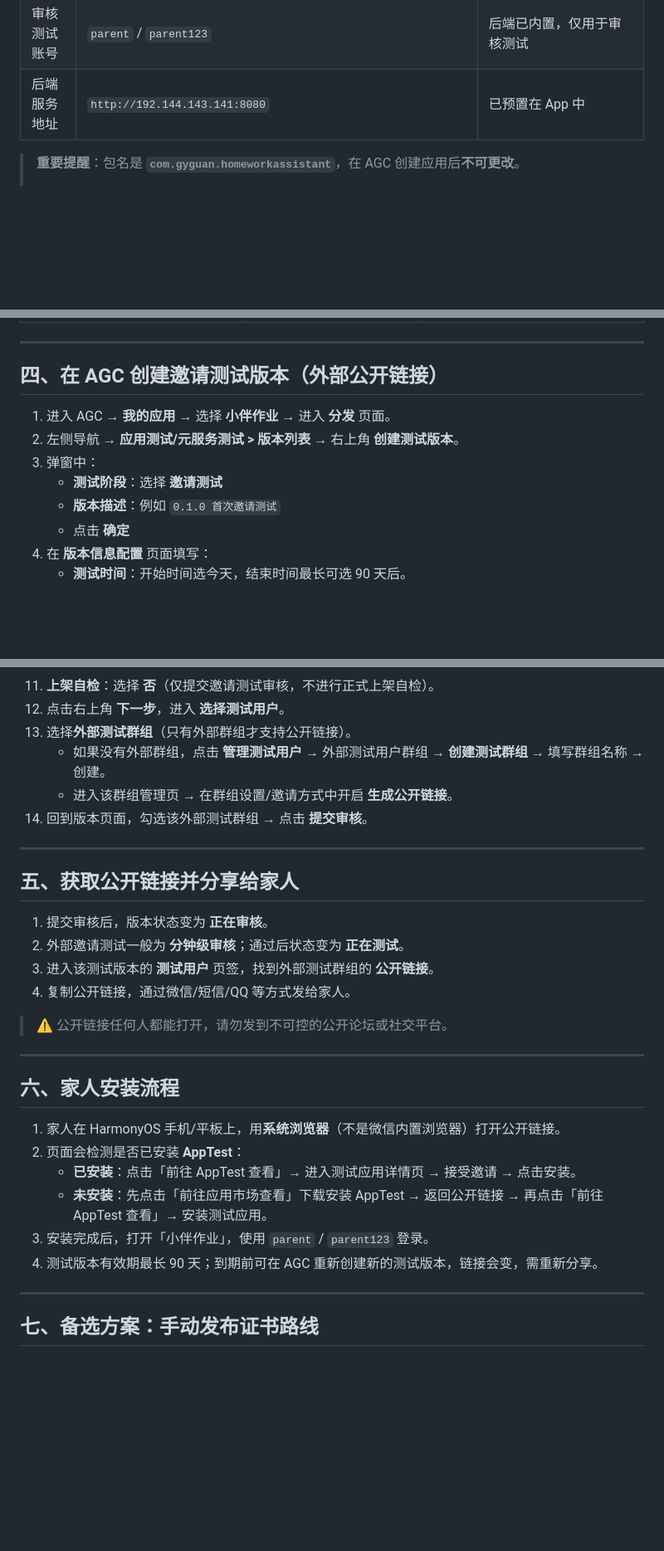
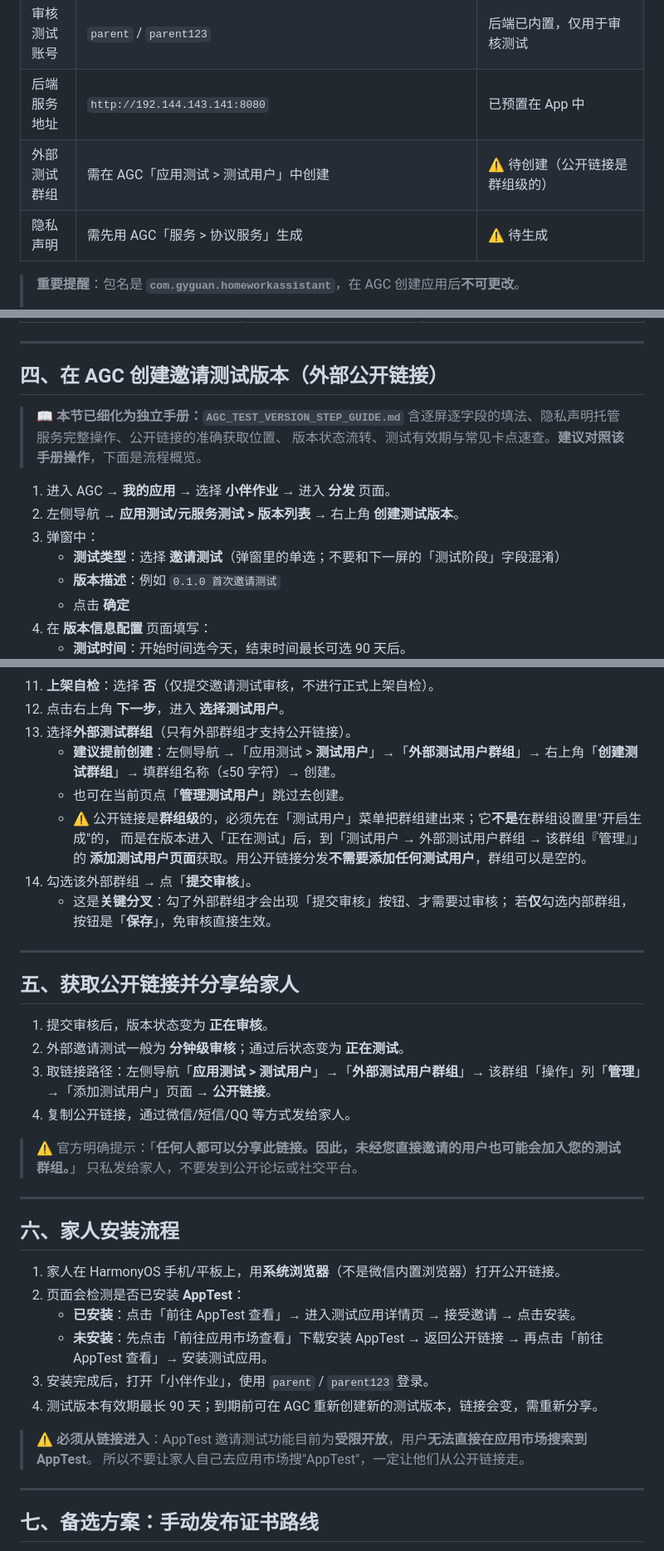
Before and after one commit to gyguan/harmonyos-homework-assistant, a Markdown page: store-assets/AGC_INVITE_TEST_GUIDE.md, 3 parts joined by grey strips. Shown at 83% size. Rendered like a GitHub page; blank space fills up the shorter version.

```diff
--- a/store-assets/AGC_INVITE_TEST_GUIDE.md
+++ b/store-assets/AGC_INVITE_TEST_GUIDE.md
@@ -23,6 +23,8 @@
 | 应用包 | `D:\code\harmonyos-homework-assistant\build\outputs\default\harmonyos-homework-assistant-default-signed.app` | ✅ 已构建 |
 | 审核测试账号 | `parent` / `parent123` | 后端已内置，仅用于审核测试 |
 | 后端服务地址 | `http://192.144.143.141:8080` | 已预置在 App 中 |
+| 外部测试群组 | 需在 AGC「应用测试 > 测试用户」中创建 | ⚠️ 待创建（公开链接是群组级的） |
+| 隐私声明 | 需先用 AGC「服务 > 协议服务」生成 | ⚠️ 待生成 |
 
 > **重要提醒**：包名是 **`com.gyguan.homeworkassistant`**，在 AGC 创建应用后**不可更改**。
 >
@@ -110,10 +112,14 @@ DevEco Studio 默认安装带**中文语言包**，菜单显示的是中文，
 
 ## 四、在 AGC 创建邀请测试版本（外部公开链接）
 
+> 📖 **本节已细化为独立手册：`AGC_TEST_VERSION_STEP_GUIDE.md`**
+> 含逐屏逐字段的填法、隐私声明托管服务完整操作、公开链接的准确获取位置、
+> 版本状态流转、测试有效期与常见卡点速查。**建议对照该手册操作**，下面是流程概览。
+
 1. 进入 AGC → **我的应用** → 选择 **小伴作业** → 进入 **分发** 页面。
 2. 左侧导航 → **应用测试/元服务测试 > 版本列表** → 右上角 **创建测试版本**。
 3. 弹窗中：
-   - **测试阶段**：选择 **邀请测试**
+   - **测试类型**：选择 **邀请测试**（弹窗里的单选；不要和下一屏的「测试阶段」字段混淆）
    - **版本描述**：例如 `0.1.0 首次邀请测试`
    - 点击 **确定**
 4. 在 **版本信息配置** 页面填写：
@@ -165,9 +171,14 @@ DevEco Studio 默认安装带**中文语言包**，菜单显示的是中文，
 11. **上架自检**：选择 **否**（仅提交邀请测试审核，不进行正式上架自检）。
 12. 点击右上角 **下一步**，进入 **选择测试用户**。
 13. 选择**外部测试群组**（只有外部群组才支持公开链接）。
-    - 如果没有外部群组，点击 **管理测试用户** → 外部测试用户群组 → **创建测试群组** → 填写群组名称 → 创建。
-    - 进入该群组管理页 → 在群组设置/邀请方式中开启 **生成公开链接**。
-14. 回到版本页面，勾选该外部测试群组 → 点击 **提交审核**。
+    - **建议提前创建**：左侧导航 →「应用测试 > **测试用户**」→「**外部测试用户群组**」→ 右上角「**创建测试群组**」→ 填群组名称（≤50 字符）→ 创建。
+    - 也可在当前页点「**管理测试用户**」跳过去创建。
+    - ⚠️ 公开链接是**群组级**的，必须先在「测试用户」菜单把群组建出来；它**不是**在群组设置里"开启生成"的，
+      而是在版本进入「正在测试」后，到「测试用户 → 外部测试用户群组 → 该群组『管理』」的
+      **添加测试用户页面**获取。用公开链接分发**不需要添加任何测试用户**，群组可以是空的。
+14. 勾选该外部群组 → 点「**提交审核**」。
+    - 这是**关键分叉**：勾了外部群组才会出现「提交审核」按钮、才需要过审核；
+      若**仅**勾选内部群组，按钮是「**保存**」，免审核直接生效。
 
 ---
 
@@ -175,10 +186,11 @@ DevEco Studio 默认安装带**中文语言包**，菜单显示的是中文，
 
 1. 提交审核后，版本状态变为 **正在审核**。
 2. 外部邀请测试一般为 **分钟级审核**；通过后状态变为 **正在测试**。
-3. 进入该测试版本的 **测试用户** 页签，找到外部测试群组的 **公开链接**。
+3. 取链接路径：左侧导航「**应用测试 > 测试用户**」→「**外部测试用户群组**」→ 该群组「操作」列「**管理**」→「添加测试用户」页面 → **公开链接**。
 4. 复制公开链接，通过微信/短信/QQ 等方式发给家人。
 
-> ⚠️ 公开链接任何人都能打开，请勿发到不可控的公开论坛或社交平台。
+> ⚠️ 官方明确提示：「**任何人都可以分享此链接。因此，未经您直接邀请的用户也可能会加入您的测试群组。**」
+> 只私发给家人，不要发到公开论坛或社交平台。
 
 ---
 
@@ -190,6 +202,9 @@ DevEco Studio 默认安装带**中文语言包**，菜单显示的是中文，
    - **未安装**：先点击「前往应用市场查看」下载安装 AppTest → 返回公开链接 → 再点击「前往 AppTest 查看」→ 安装测试应用。
 3. 安装完成后，打开「小伴作业」，使用 `parent` / `parent123` 登录。
 4. 测试版本有效期最长 90 天；到期前可在 AGC 重新创建新的测试版本，链接会变，需重新分享。
+
+> ⚠️ **必须从链接进入**：AppTest 邀请测试功能目前为**受限开放**，用户**无法直接在应用市场搜索到 AppTest**。
+> 所以不要让家人自己去应用市场搜"AppTest"，一定让他们从公开链接走。
 
 ---
 
```
Also changed, not shown: other parts of store-assets/AGC_INVITE_TEST_GUIDE.md (+1 -1 lines), store-assets/AGC_TEST_VERSION_STEP_GUIDE.md (added, +481 -0 lines).
